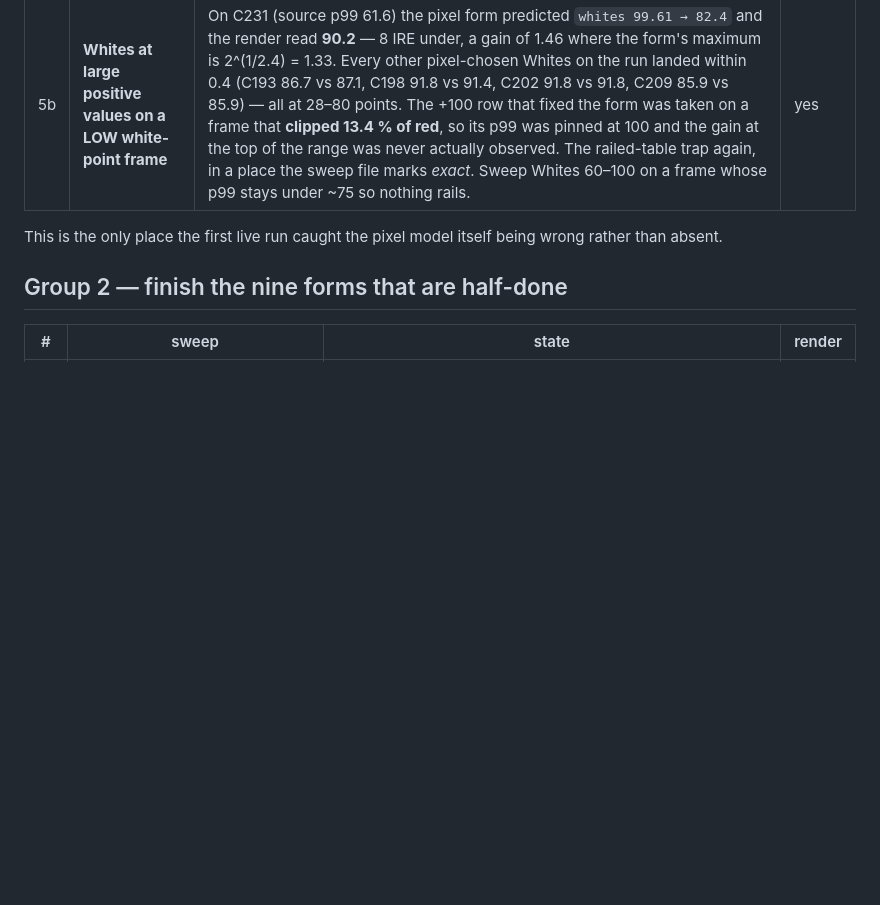
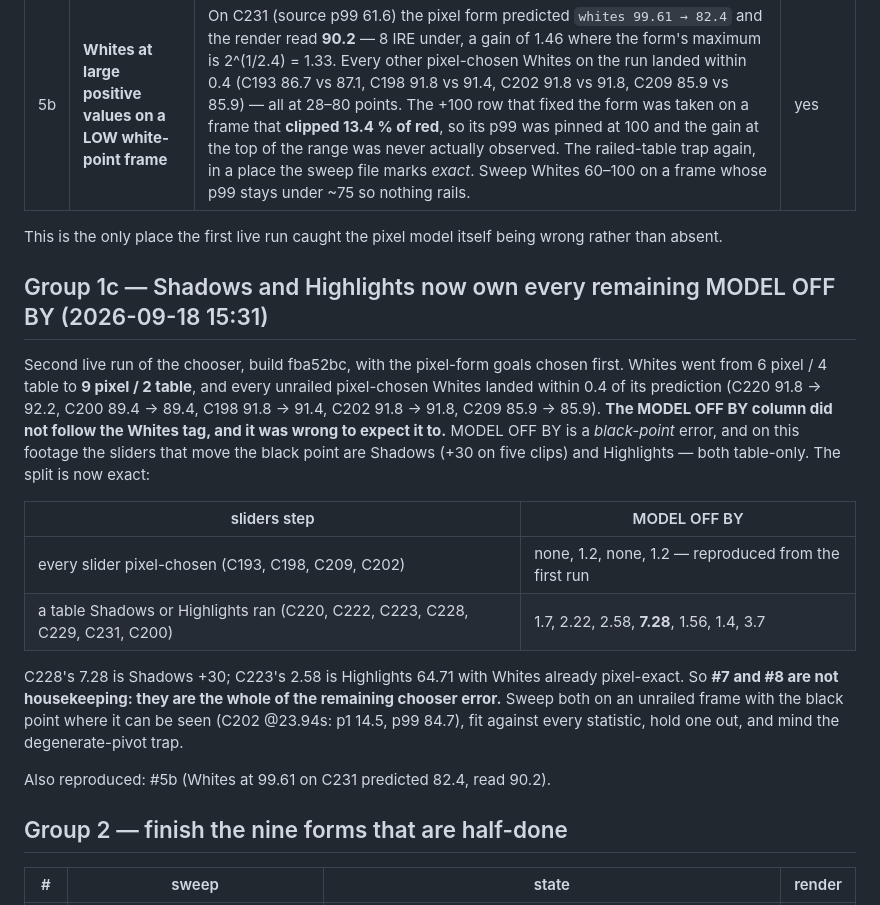
Before and after one commit to dandjlab-cell/claude-for-adobe, a Markdown page: docs/color-sweep-queue.md, the part around the change. Rendered like a GitHub page; blank space fills up the shorter version.

Commit message:
record the second live run: Shadows and Highlights own every remaining MODEL OFF BY
Build fba52bc, fresh copy, 18 clips, 40 renders in 133 s. The reorder did what it said
mechanically - Whites 6 pixel / 4 table became 9 / 2, and every unrailed pixel-chosen
Whites landed within 0.4 of its prediction. But MODEL OFF BY did not follow the Whites
tag, and expecting it to was a mis-specified hypothesis: it is a BLACK-POINT error, and
the sliders that move the black point on this footage are Shadows (+30 on five clips)
and Highlights, both table-only. The split is exact - every fully pixel-chosen row is
none / 1.2 / none / 1.2, reproduced from the first run; every row where a table Shadows
or Highlights ran is 1.4 to 7.28. Sweeping those two (queue #7, #8) is now the whole of
the remaining chooser error, not housekeeping. Whites-at-100 (#5b) reproduced on C231.

```diff
--- a/docs/color-sweep-queue.md
+++ b/docs/color-sweep-queue.md
@@ -45,6 +45,27 @@ The sharp end: three controls reach the picture on every run with nothing measur
 | 5b | **Whites at large positive values on a LOW white-point frame** | On C231 (source p99 61.6) the pixel form predicted `whites 99.61 → 82.4` and the render read **90.2** — 8 IRE under, a gain of 1.46 where the form's maximum is 2^(1/2.4) = 1.33. Every other pixel-chosen Whites on the run landed within 0.4 (C193 86.7 vs 87.1, C198 91.8 vs 91.4, C202 91.8 vs 91.8, C209 85.9 vs 85.9) — all at 28–80 points. The +100 row that fixed the form was taken on a frame that **clipped 13.4 % of red**, so its p99 was pinned at 100 and the gain at the top of the range was never actually observed. The railed-table trap again, in a place the sweep file marks *exact*. Sweep Whites 60–100 on a frame whose p99 stays under ~75 so nothing rails. | yes |
 
 This is the only place the first live run caught the pixel model itself being wrong rather than absent.
+
+## Group 1c — Shadows and Highlights now own every remaining MODEL OFF BY (2026-09-18 15:31)
+
+Second live run of the chooser, build fba52bc, with the pixel-form goals chosen first. Whites went from
+6 pixel / 4 table to **9 pixel / 2 table**, and every unrailed pixel-chosen Whites landed within 0.4 of
+its prediction (C220 91.8 → 92.2, C200 89.4 → 89.4, C198 91.8 → 91.4, C202 91.8 → 91.8, C209 85.9 →
+85.9). **The MODEL OFF BY column did not follow the Whites tag, and it was wrong to expect it to.** MODEL
+OFF BY is a *black-point* error, and on this footage the sliders that move the black point are Shadows
+(+30 on five clips) and Highlights — both table-only. The split is now exact:
+
+| sliders step | MODEL OFF BY |
+|---|---|
+| every slider pixel-chosen (C193, C198, C209, C202) | none, 1.2, none, 1.2 — reproduced from the first run |
+| a table Shadows or Highlights ran (C220, C222, C223, C228, C229, C231, C200) | 1.7, 2.22, 2.58, **7.28**, 1.56, 1.4, 3.7 |
+
+C228's 7.28 is Shadows +30; C223's 2.58 is Highlights 64.71 with Whites already pixel-exact. So **#7 and
+#8 are not housekeeping: they are the whole of the remaining chooser error.** Sweep both on an unrailed
+frame with the black point where it can be seen (C202 @23.94s: p1 14.5, p99 84.7), fit against every
+statistic, hold one out, and mind the degenerate-pivot trap.
+
+Also reproduced: #5b (Whites at 99.61 on C231 predicted 82.4, read 90.2).
 
 ## Group 2 — finish the nine forms that are half-done
 
```
